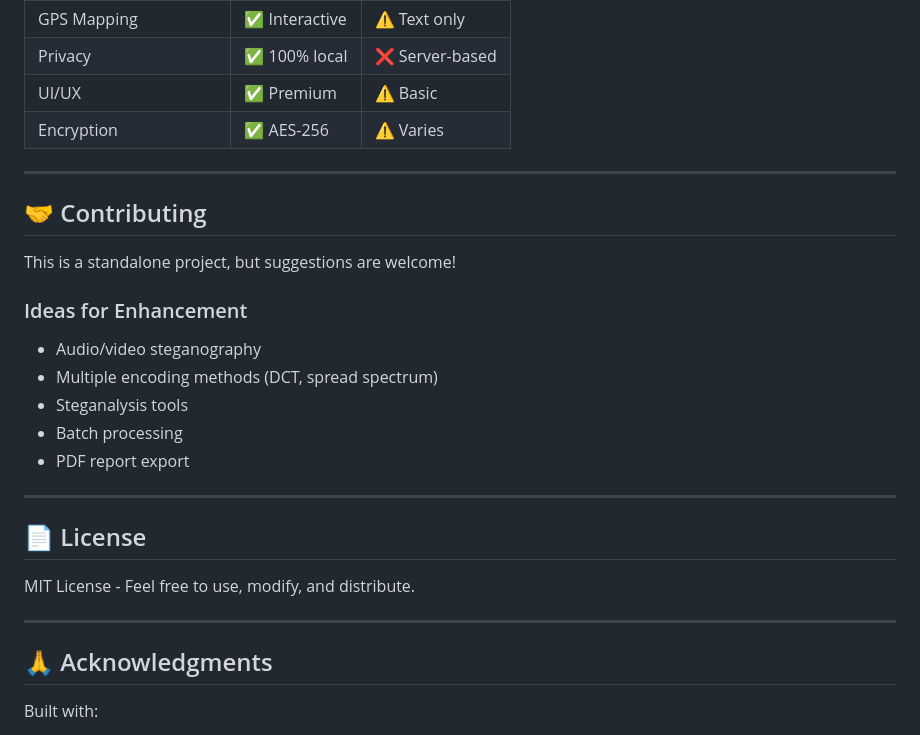
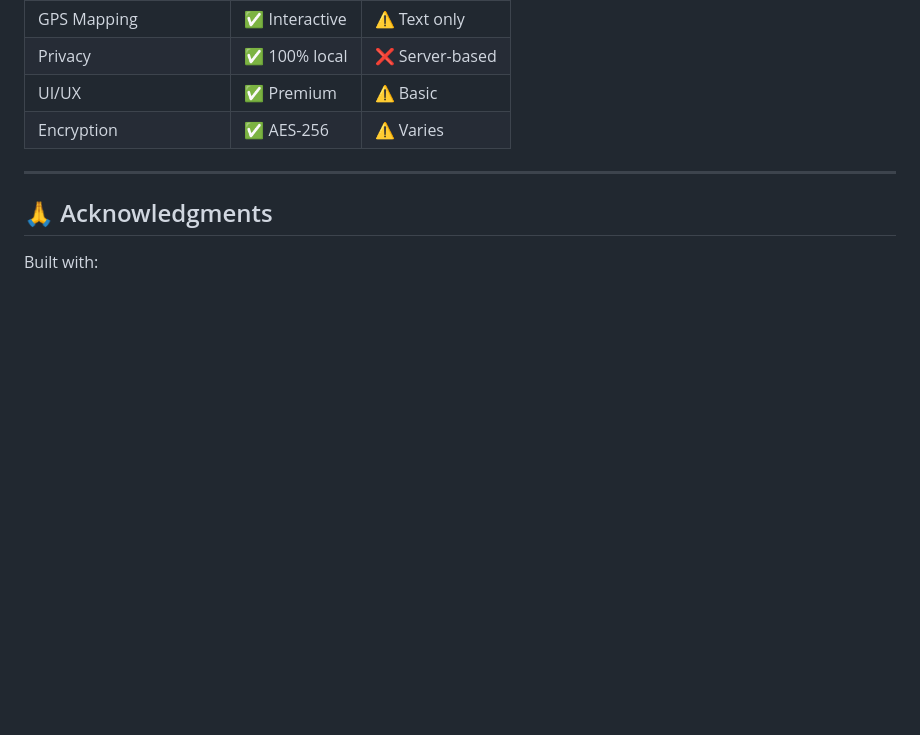
Before and after one commit to s4sahiko/SteganoVault, a Markdown page: README.md, the part around the change. GitHub-like rendering; blank space fills up the shorter version.

```diff
--- a/README.md
+++ b/README.md
@@ -225,25 +225,6 @@ SteganoVault/
 
 ---
 
-## 🤝 Contributing
-
-This is a standalone project, but suggestions are welcome!
-
-### Ideas for Enhancement
-- Audio/video steganography
-- Multiple encoding methods (DCT, spread spectrum)
-- Steganalysis tools
-- Batch processing
-- PDF report export
-
----
-
-## 📄 License
-
-MIT License - Feel free to use, modify, and distribute.
-
----
-
 ## 🙏 Acknowledgments
 
 Built with:
```
